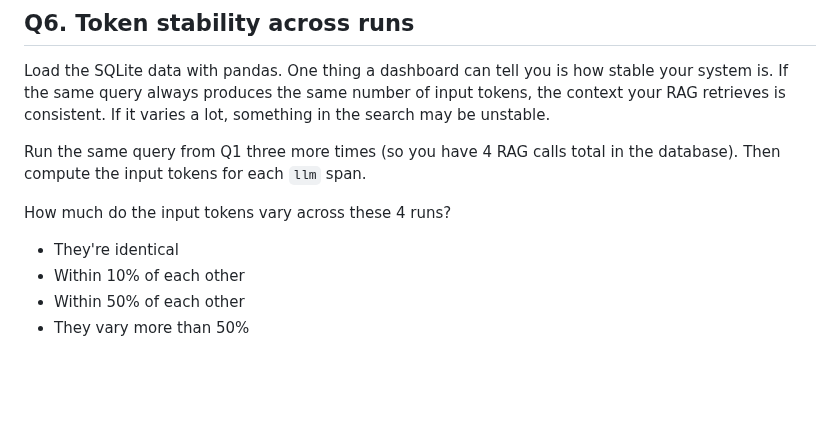
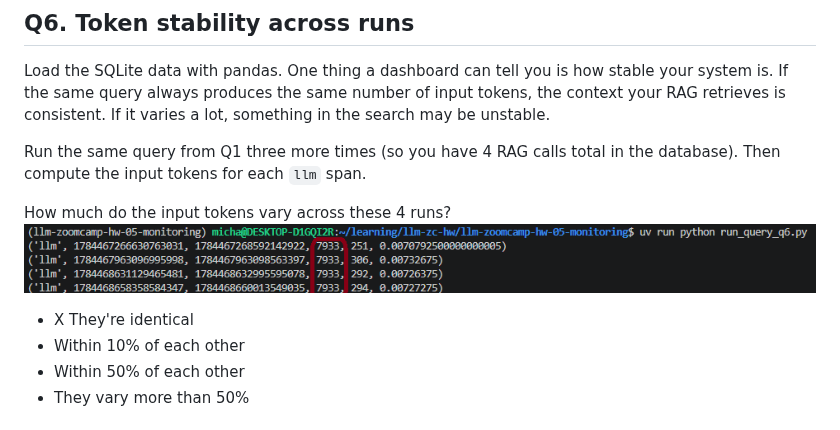
Before and after one commit to michael-alpinedata/llm-zoomcamp-hw-05-monitoring, a Markdown page: homework.md, the part around one of its changes. Drawn GitHub-style; pictures changed too: q6.png (added); blank space fills up the shorter version.

```diff
--- a/homework.md
+++ b/homework.md
@@ -355,8 +355,8 @@ total in the database). Then compute the input tokens for each `llm`
 span.
 
 How much do the input tokens vary across these 4 runs?
-
-* They're identical
+![q6](q6.png)
+* X They're identical
 * Within 10% of each other
 * Within 50% of each other
 * They vary more than 50%
```
Also changed, not shown: other parts of homework.md (+1 -48 lines), 3 other files.
